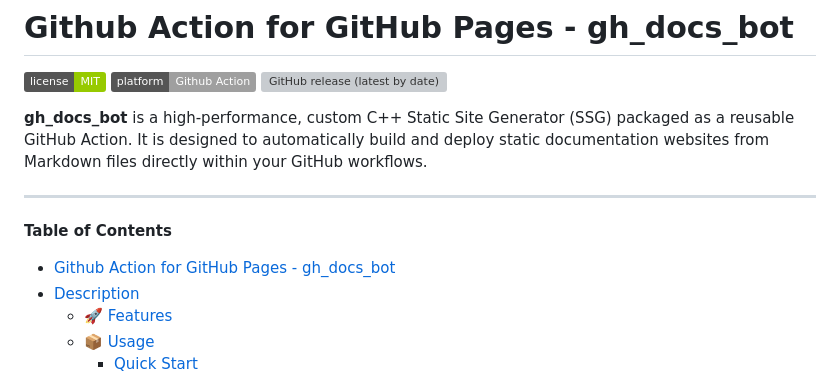
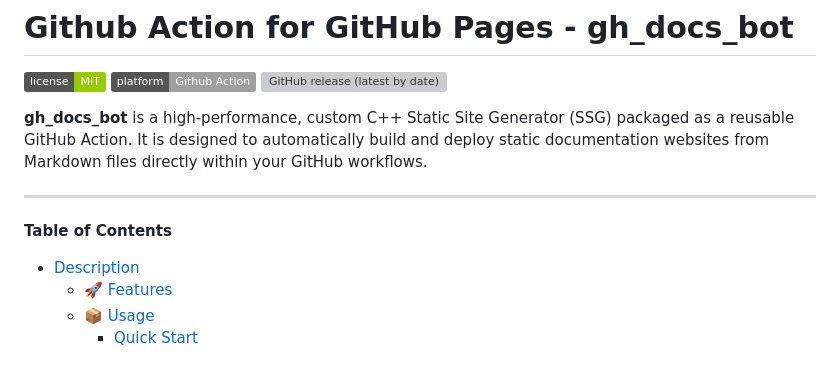
Before and after one commit to Zheng-Bote/gha_ghpages, a Markdown page: README.md, the part around the change. Rendered like a GitHub page; badges without logos; grey boxes are pictures that could not be loaded.

Commit message:
appended by Github Actions

```diff
--- a/README.md
+++ b/README.md
@@ -10,10 +10,8 @@
 
 <!-- START doctoc generated TOC please keep comment here to allow auto update -->
 <!-- DON'T EDIT THIS SECTION, INSTEAD RE-RUN doctoc TO UPDATE -->
-
 **Table of Contents**
 
-- [Github Action for GitHub Pages - gh\_docs\_bot](#github-action-for-github-pages---gh_docs_bot)
 - [Description](#description)
   - [🚀 Features](#-features)
   - [📦 Usage](#-usage)
```
